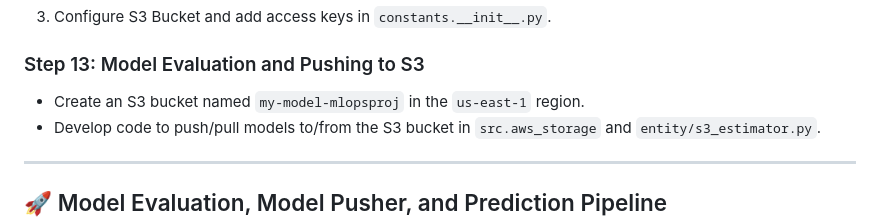
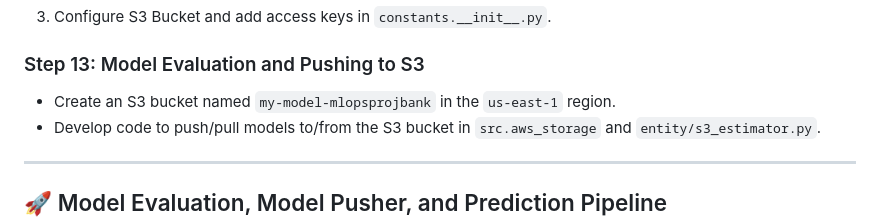
Before and after one commit to AnkiBB/MLOPS_Bank_Customer_Churn_Prediction, a Markdown page: README.md, the part around the change. GitHub-like rendering.

Commit message:
CI-CD Test2

```diff
--- a/README.md
+++ b/README.md
@@ -99,7 +99,7 @@ Welcome to this MLOps project, designed to demonstrate a robust pipeline for pre
 3. Configure S3 Bucket and add access keys in `constants.__init__.py`.
 
 ### Step 13: Model Evaluation and Pushing to S3
-- Create an S3 bucket named `my-model-mlopsproj` in the `us-east-1` region.
+- Create an S3 bucket named `my-model-mlopsprojbank` in the `us-east-1` region.
 - Develop code to push/pull models to/from the S3 bucket in `src.aws_storage` and `entity/s3_estimator.py`.
 
 ---
```
